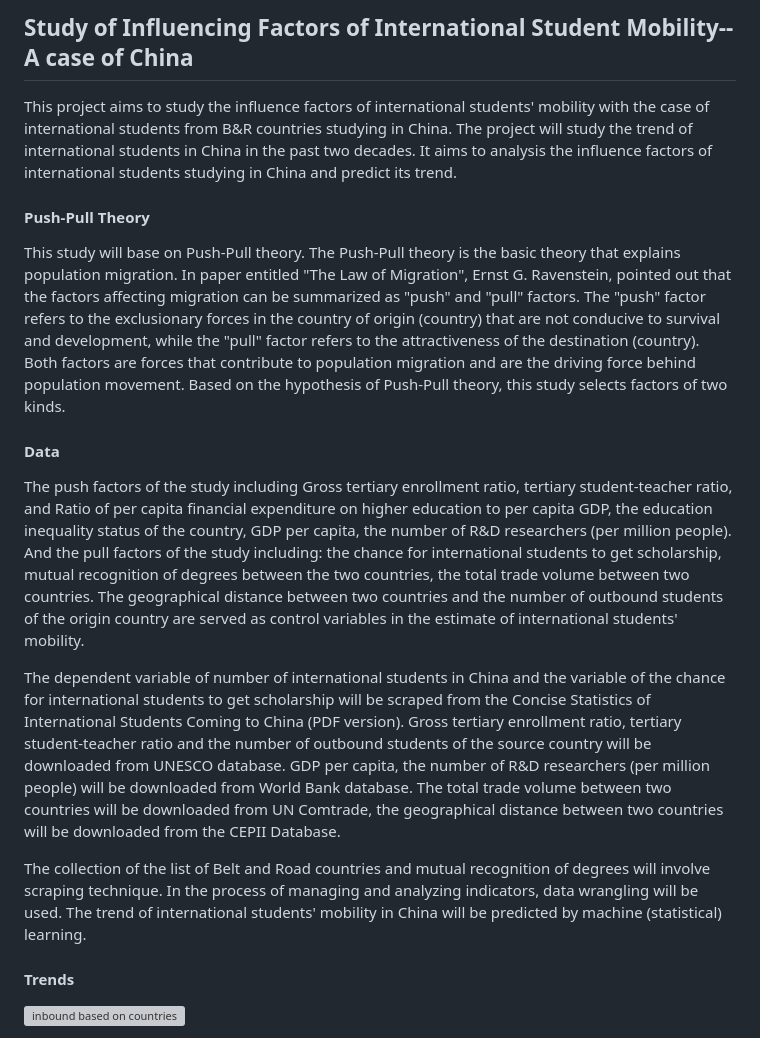
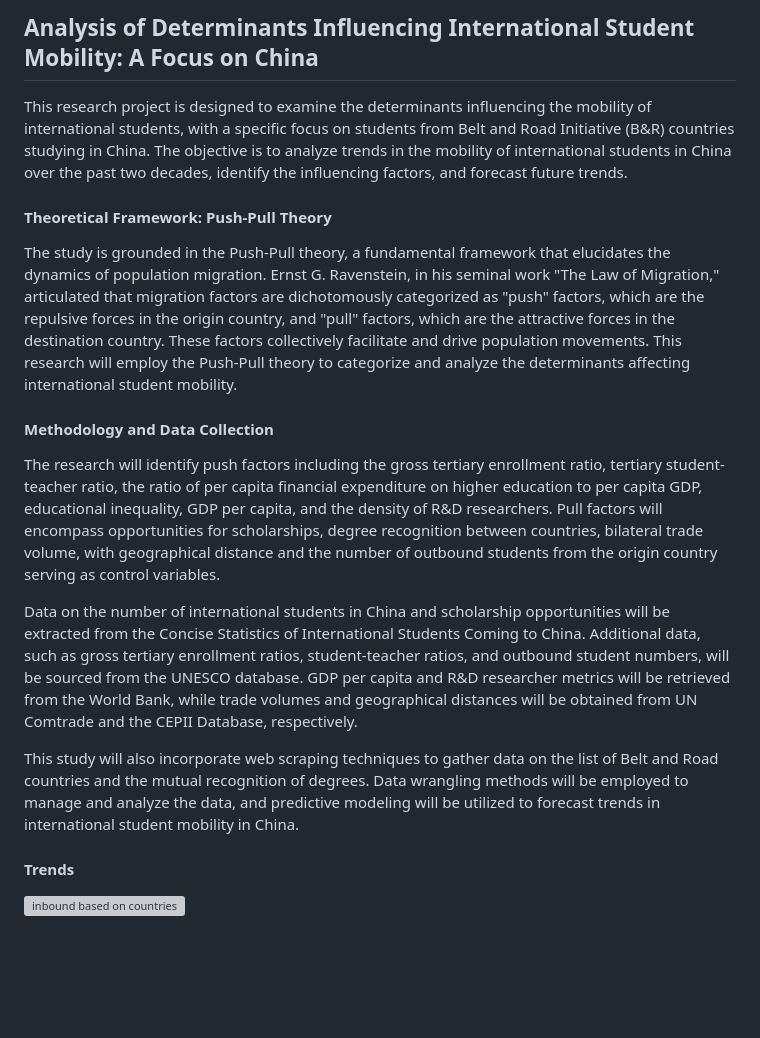
Before and after one commit to peijin0405/Machine-Learning-Analysis-of-International-Student-Mobility, a Markdown page: README.md, the part around the change. Rendered like a GitHub page; blank space fills up the shorter version; grey boxes are pictures that could not be loaded.

```diff
--- a/README.md
+++ b/README.md
@@ -1,16 +1,15 @@
-## Study of Influencing Factors of International Student Mobility--A case of China
+## Analysis of Determinants Influencing International Student Mobility: A Focus on China
+This research project is designed to examine the determinants influencing the mobility of international students, with a specific focus on students from Belt and Road Initiative (B&R) countries studying in China. The objective is to analyze trends in the mobility of international students in China over the past two decades, identify the influencing factors, and forecast future trends.
 
-This project aims to study the influence factors of international students' mobility with the case of international students from B&R countries studying in China. The project will study the trend of international students in China in the past two decades. It aims to analysis the influence factors of international students studying in China and predict its trend.
+#### Theoretical Framework: Push-Pull Theory
+The study is grounded in the Push-Pull theory, a fundamental framework that elucidates the dynamics of population migration. Ernst G. Ravenstein, in his seminal work "The Law of Migration," articulated that migration factors are dichotomously categorized as "push" factors, which are the repulsive forces in the origin country, and "pull" factors, which are the attractive forces in the destination country. These factors collectively facilitate and drive population movements. This research will employ the Push-Pull theory to categorize and analyze the determinants affecting international student mobility.
 
-#### Push-Pull Theory
-This study will base on Push-Pull theory. The Push-Pull theory is the basic theory that explains population migration. In paper entitled "The Law of Migration", Ernst G. Ravenstein, pointed out that the factors affecting migration can be summarized as "push" and "pull" factors. The "push" factor refers to the exclusionary forces in the country of origin (country) that are not conducive to survival and development, while the "pull" factor refers to the attractiveness of the destination (country). Both factors are forces that contribute to population migration and are the driving force behind population movement. Based on the hypothesis of Push-Pull theory, this study selects factors of two kinds.
+#### Methodology and Data Collection
+The research will identify push factors including the gross tertiary enrollment ratio, tertiary student-teacher ratio, the ratio of per capita financial expenditure on higher education to per capita GDP, educational inequality, GDP per capita, and the density of R&D researchers. Pull factors will encompass opportunities for scholarships, degree recognition between countries, bilateral trade volume, with geographical distance and the number of outbound students from the origin country serving as control variables.
 
-#### Data
-The push factors of the study including Gross tertiary enrollment ratio, tertiary student-teacher ratio, and Ratio of per capita financial expenditure on higher education to per capita GDP, the education inequality status of the country, GDP per capita, the number of R&D researchers (per million people). And the pull factors of the study including: the chance for international students to get scholarship, mutual recognition of degrees between the two countries, the total trade volume between two countries. The geographical distance between two countries and the number of outbound students of the origin country are served as control variables in the estimate of international students' mobility.
+Data on the number of international students in China and scholarship opportunities will be extracted from the Concise Statistics of International Students Coming to China. Additional data, such as gross tertiary enrollment ratios, student-teacher ratios, and outbound student numbers, will be sourced from the UNESCO database. GDP per capita and R&D researcher metrics will be retrieved from the World Bank, while trade volumes and geographical distances will be obtained from UN Comtrade and the CEPII Database, respectively.
 
-The dependent variable of number of international students in China and the variable of the chance for international students to get scholarship will be scraped from the Concise Statistics of International Students Coming to China (PDF version). Gross tertiary enrollment ratio, tertiary student-teacher ratio and the number of outbound students of the source country will be downloaded from UNESCO database. GDP per capita, the number of R&D researchers (per million people) will be downloaded from World Bank database. The total trade volume between two countries will be downloaded from UN Comtrade, the geographical distance between two countries will be downloaded from the CEPII Database.
-
-The collection of the list of Belt and Road countries and mutual recognition of degrees will involve scraping technique. In the process of managing and analyzing indicators, data wrangling will be used. The trend of international students' mobility in China will be predicted by machine (statistical) learning.
+This study will also incorporate web scraping techniques to gather data on the list of Belt and Road countries and the mutual recognition of degrees. Data wrangling methods will be employed to manage and analyze the data, and predictive modeling will be utilized to forecast trends in international student mobility in China.
 
 #### Trends
 ![inbound based on countries](https://user-images.githubusercontent.com/89746479/215656074-6f7a7fb9-ea67-4dfc-a962-490763f0ac5d.png)
```
